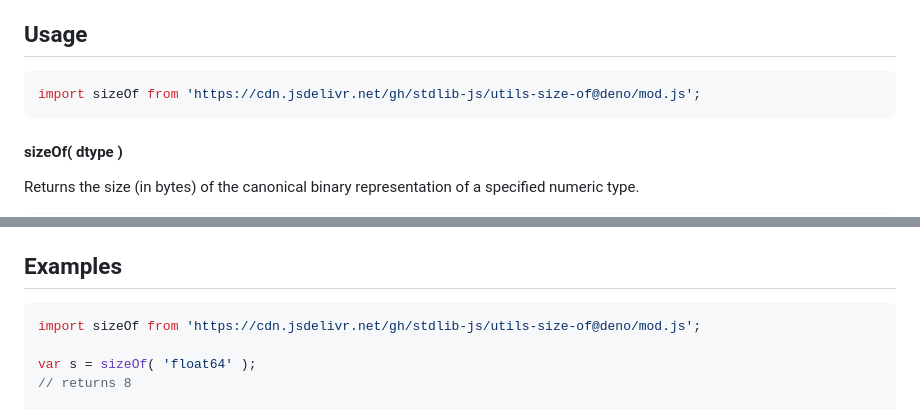
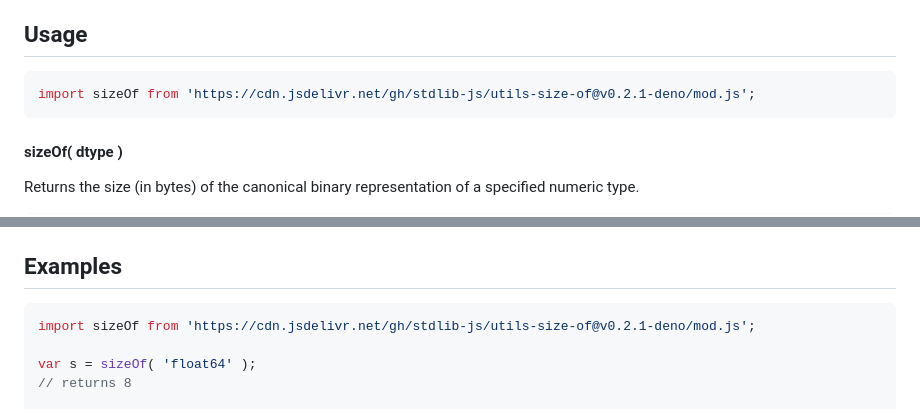
Before and after one commit to stdlib-js/utils-size-of, a Markdown page: README.md, 2 parts joined by grey strips. Rendered like a GitHub page.

Commit message:
Update README.md for Deno bundle v0.2.1

````diff
--- a/README.md
+++ b/README.md
@@ -52,7 +52,7 @@ limitations under the License.
 ## Usage
 
 ```javascript
-import sizeOf from 'https://cdn.jsdelivr.net/gh/stdlib-js/utils-size-of@deno/mod.js';
+import sizeOf from 'https://cdn.jsdelivr.net/gh/stdlib-js/utils-size-of@v0.2.1-deno/mod.js';
 ```
 
 #### sizeOf( dtype )
@@ -100,7 +100,7 @@ The following numeric types are supported:
 <!-- eslint no-undef: "error" -->
 
 ```javascript
-import sizeOf from 'https://cdn.jsdelivr.net/gh/stdlib-js/utils-size-of@deno/mod.js';
+import sizeOf from 'https://cdn.jsdelivr.net/gh/stdlib-js/utils-size-of@v0.2.1-deno/mod.js';
 
 var s = sizeOf( 'float64' );
 // returns 8
````
